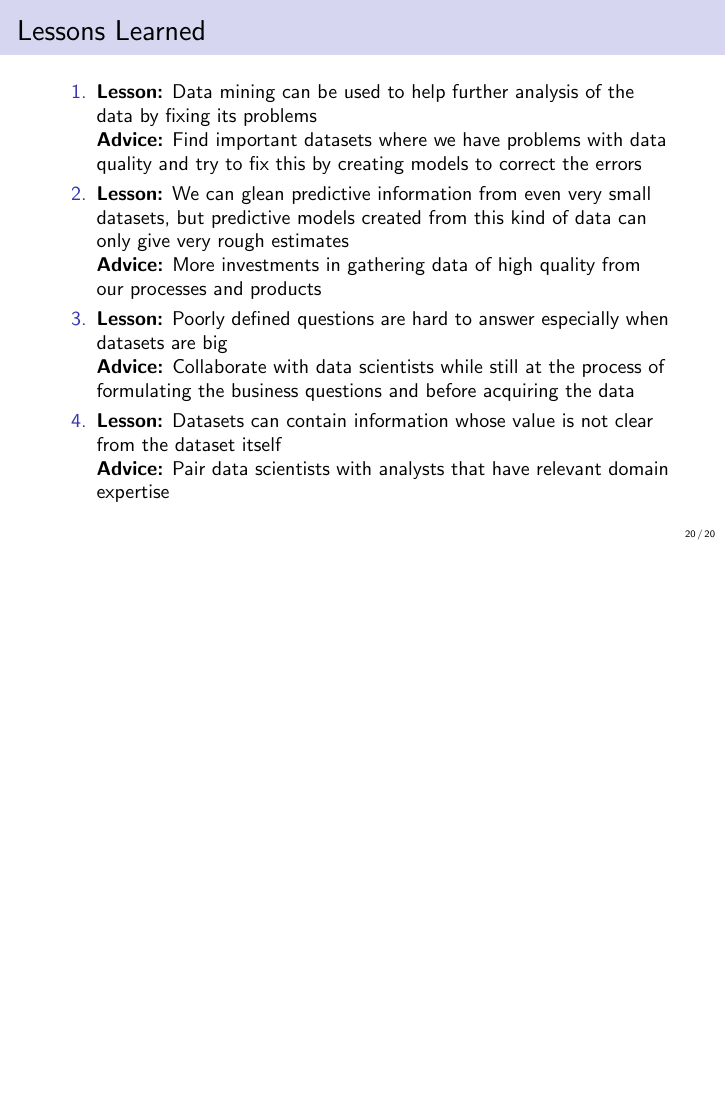
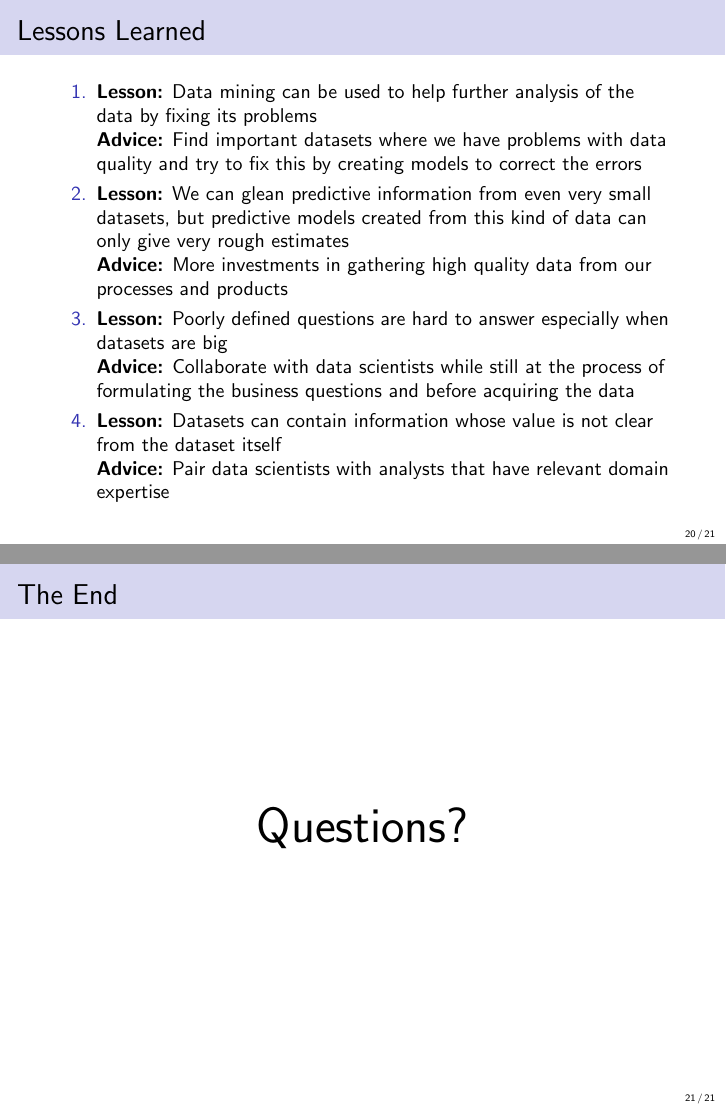
Before and after one commit to TuomoKareoja/project2-lessons-learned, LaTeX slides (presentation.tex): page 20 of 20 before the commit and pages 20 and 21 of 21 after it, the two joined at a grey line, the shorter picture padded with empty space. Compiled offline with pdfLaTeX.

Commit message:
typo fixes and added questions slide

```diff
--- a/presentation.tex
+++ b/presentation.tex
@@ -245,7 +245,7 @@ would be interested in our products.
         created from this kind of data can only give very rough estimates
 
     \pause
-        \textbf{Advice:} More investments in gathering data of high quality from our processes and products
+        \textbf{Advice:} More investments in gathering high quality data from our processes and products
 
     \pause
     \item
@@ -270,6 +270,13 @@ would be interested in our products.
 
 \end{frame}
 
+\begin{frame}
+\frametitle{The End}
+
+\Huge{\centerline{Questions?}}
+
+\end{frame}
+
 %----------------------------------------------------------------------------------------
 
 \end{document}
```
Also changed, not shown: presentation.pdf, presentation.tex (2 more changed lines).
